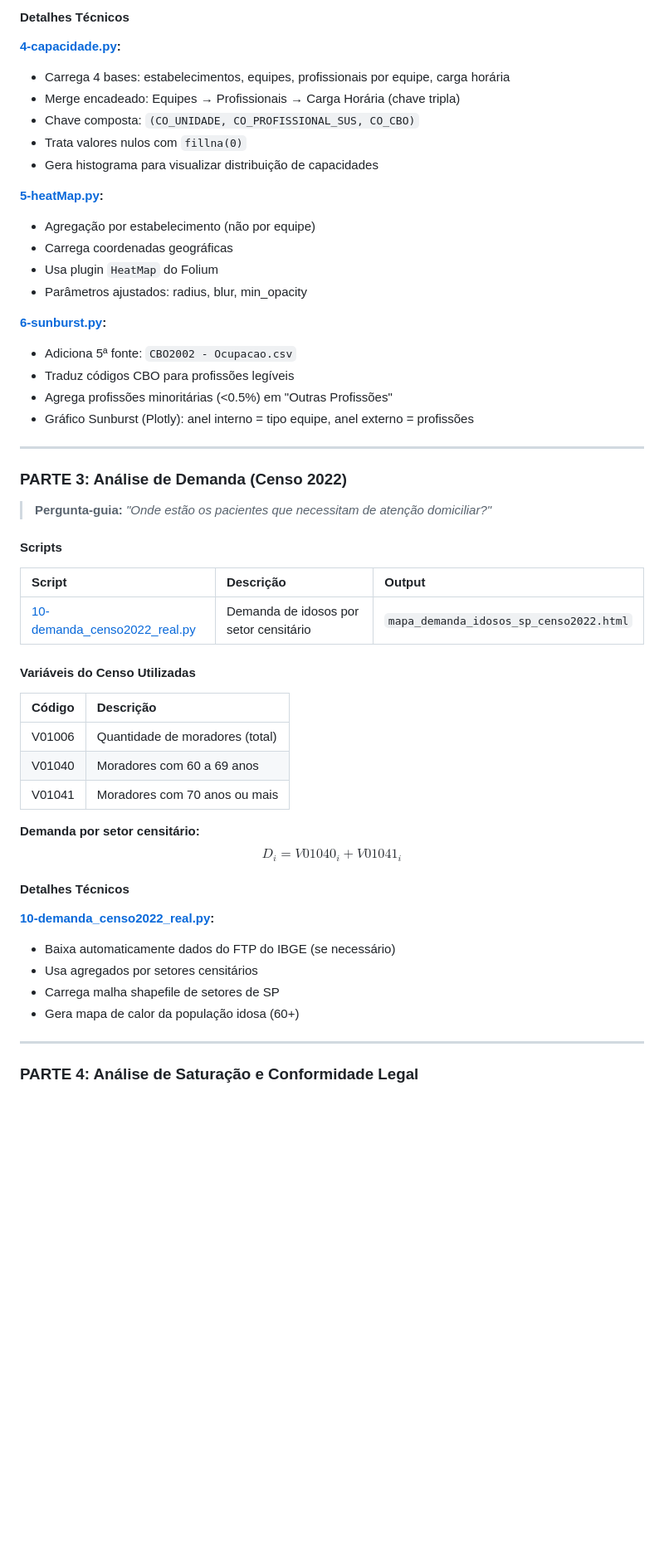
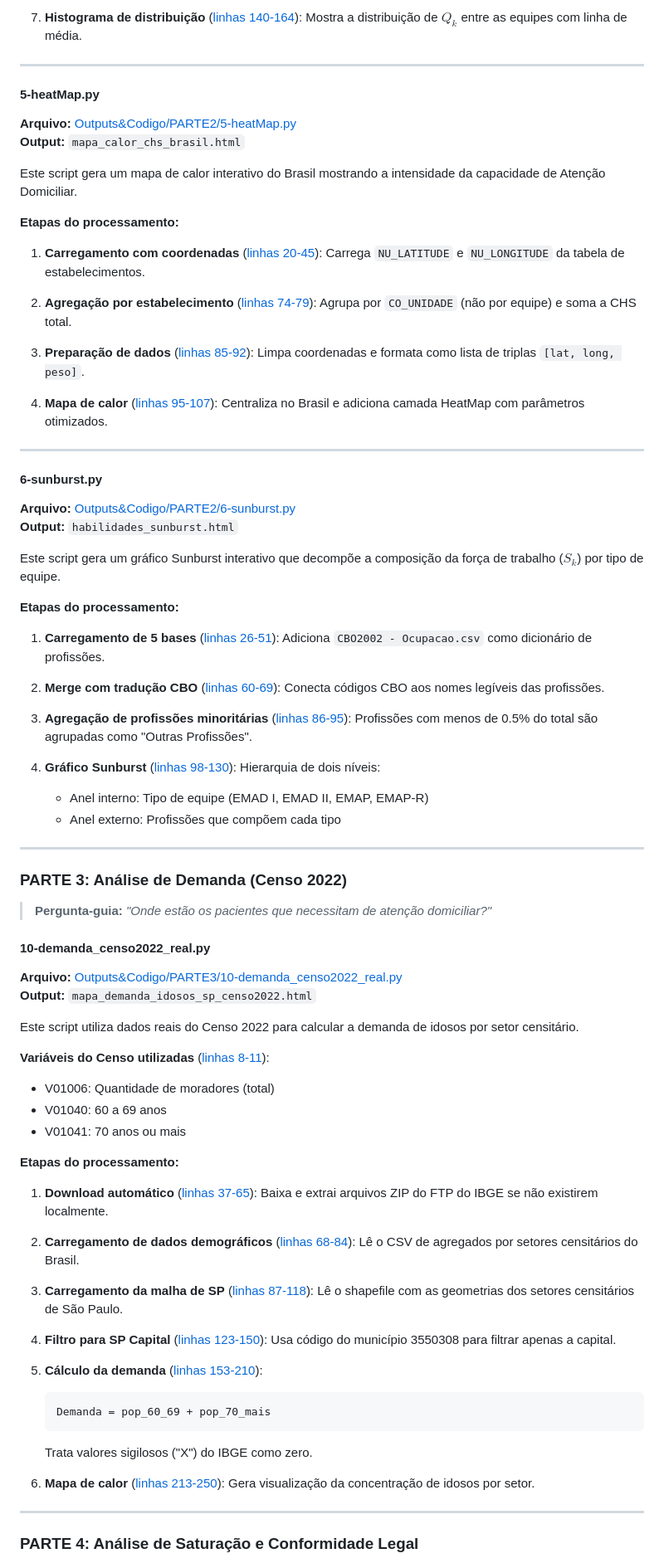
Before and after one commit to FerSuaiden/Fapesp---Otimiza-o-de-Rotas-Atendimento-Domiciliar, a Markdown page: README.md, the part around one of its changes. Shown at 83% size. GitHub-like rendering; blank space fills up the shorter version.

Commit message:
README completo com explicações detalhadas e links para linhas específicas do código

````diff
--- a/README.md
+++ b/README.md
@@ -227,24 +234,45 @@ graph LR
 
-#### Detalhes Técnicos
+7. **Histograma de distribuição** ([linhas 140-164](Outputs%26Codigo/PARTE2/4-capacidade.py#L140-L164)): Mostra a distribuição de $Q_k$ entre as equipes com linha de média.
 
-**[4-capacidade.py](Outputs%26Codigo/PARTE2/4-capacidade.py):**
-- Carrega 4 bases: estabelecimentos, equipes, profissionais por equipe, carga horária
-- Merge encadeado: Equipes → Profissionais → Carga Horária (chave tripla)
-- Chave composta: `(CO_UNIDADE, CO_PROFISSIONAL_SUS, CO_CBO)`
-- Trata valores nulos com `fillna(0)`
-- Gera histograma para visualizar distribuição de capacidades
+---
 
-**[5-heatMap.py](Outputs%26Codigo/PARTE2/5-heatMap.py):**
-- Agregação por estabelecimento (não por equipe)
-- Carrega coordenadas geográficas
-- Usa plugin `HeatMap` do Folium
-- Parâmetros ajustados: radius, blur, min_opacity
+#### 5-heatMap.py
 
-**[6-sunburst.py](Outputs%26Codigo/PARTE2/6-sunburst.py):**
-- Adiciona 5ª fonte: `CBO2002 - Ocupacao.csv`
-- Traduz códigos CBO para profissões legíveis
-- Agrega profissões minoritárias (<0.5%) em "Outras Profissões"
-- Gráfico Sunburst (Plotly): anel interno = tipo equipe, anel externo = profissões
+**Arquivo:** [Outputs&Codigo/PARTE2/5-heatMap.py](Outputs%26Codigo/PARTE2/5-heatMap.py)
+**Output:** `mapa_calor_chs_brasil.html`
+
+Este script gera um mapa de calor interativo do Brasil mostrando a intensidade da capacidade de Atenção Domiciliar.
+
+**Etapas do processamento:**
+
+1. **Carregamento com coordenadas** ([linhas 20-45](Outputs%26Codigo/PARTE2/5-heatMap.py#L20-L45)): Carrega `NU_LATITUDE` e `NU_LONGITUDE` da tabela de estabelecimentos.
+
+2. **Agregação por estabelecimento** ([linhas 74-79](Outputs%26Codigo/PARTE2/5-heatMap.py#L74-L79)): Agrupa por `CO_UNIDADE` (não por equipe) e soma a CHS total.
+
+3. **Preparação de dados** ([linhas 85-92](Outputs%26Codigo/PARTE2/5-heatMap.py#L85-L92)): Limpa coordenadas e formata como lista de triplas `[lat, long, peso]`.
+
+4. **Mapa de calor** ([linhas 95-107](Outputs%26Codigo/PARTE2/5-heatMap.py#L95-L107)): Centraliza no Brasil e adiciona camada HeatMap com parâmetros otimizados.
+
+---
+
+#### 6-sunburst.py
+
+**Arquivo:** [Outputs&Codigo/PARTE2/6-sunburst.py](Outputs%26Codigo/PARTE2/6-sunburst.py)
+**Output:** `habilidades_sunburst.html`
+
+Este script gera um gráfico Sunburst interativo que decompõe a composição da força de trabalho ($S_k$) por tipo de equipe.
+
+**Etapas do processamento:**
+
+1. **Carregamento de 5 bases** ([linhas 26-51](Outputs%26Codigo/PARTE2/6-sunburst.py#L26-L51)): Adiciona `CBO2002 - Ocupacao.csv` como dicionário de profissões.
+
+2. **Merge com tradução CBO** ([linhas 60-69](Outputs%26Codigo/PARTE2/6-sunburst.py#L60-L69)): Conecta códigos CBO aos nomes legíveis das profissões.
+
+3. **Agregação de profissões minoritárias** ([linhas 86-95](Outputs%26Codigo/PARTE2/6-sunburst.py#L86-L95)): Profissões com menos de 0.5% do total são agrupadas como "Outras Profissões".
+
+4. **Gráfico Sunburst** ([linhas 98-130](Outputs%26Codigo/PARTE2/6-sunburst.py#L98-L130)): Hierarquia de dois níveis:
+   - Anel interno: Tipo de equipe (EMAD I, EMAD II, EMAP, EMAP-R)
+   - Anel externo: Profissões que compõem cada tipo
 
 ---
 
@@ -252,30 +280,35 @@ graph LR
 
 > **Pergunta-guia:** *"Onde estão os pacientes que necessitam de atenção domiciliar?"*
 
-#### Scripts
+#### 10-demanda_censo2022_real.py
 
-| Script | Descrição | Output |
-|:---|:---|:---|
-| [10-demanda_censo2022_real.py](Outputs%26Codigo/PARTE3/10-demanda_censo2022_real.py) | Demanda de idosos por setor censitário | `mapa_demanda_idosos_sp_censo2022.html` |
+**Arquivo:** [Outputs&Codigo/PARTE3/10-demanda_censo2022_real.py](Outputs%26Codigo/PARTE3/10-demanda_censo2022_real.py)
+**Output:** `mapa_demanda_idosos_sp_censo2022.html`
 
-#### Variáveis do Censo Utilizadas
+Este script utiliza dados reais do Censo 2022 para calcular a demanda de idosos por setor censitário.
 
-| Código | Descrição |
-|:---|:---|
-| V01006 | Quantidade de moradores (total) |
-| V01040 | Moradores com 60 a 69 anos |
-| V01041 | Moradores com 70 anos ou mais |
+**Variáveis do Censo utilizadas** ([linhas 8-11](Outputs%26Codigo/PARTE3/10-demanda_censo2022_real.py#L8-L11)):
+- V01006: Quantidade de moradores (total)
+- V01040: 60 a 69 anos
+- V01041: 70 anos ou mais
 
-**Demanda por setor censitário:**
-$$D_i = V01040_i + V01041_i$$
+**Etapas do processamento:**
 
-#### Detalhes Técnicos
+1. **Download automático** ([linhas 37-65](Outputs%26Codigo/PARTE3/10-demanda_censo2022_real.py#L37-L65)): Baixa e extrai arquivos ZIP do FTP do IBGE se não existirem localmente.
 
-**[10-demanda_censo2022_real.py](Outputs%26Codigo/PARTE3/10-demanda_censo2022_real.py):**
-- Baixa automaticamente dados do FTP do IBGE (se necessário)
-- Usa agregados por setores censitários
-- Carrega malha shapefile de setores de SP
-- Gera mapa de calor da população idosa (60+)
+2. **Carregamento de dados demográficos** ([linhas 68-84](Outputs%26Codigo/PARTE3/10-demanda_censo2022_real.py#L68-L84)): Lê o CSV de agregados por setores censitários do Brasil.
+
+3. **Carregamento da malha de SP** ([linhas 87-118](Outputs%26Codigo/PARTE3/10-demanda_censo2022_real.py#L87-L118)): Lê o shapefile com as geometrias dos setores censitários de São Paulo.
+
+4. **Filtro para SP Capital** ([linhas 123-150](Outputs%26Codigo/PARTE3/10-demanda_censo2022_real.py#L123-L150)): Usa código do município 3550308 para filtrar apenas a capital.
+
+5. **Cálculo da demanda** ([linhas 153-210](Outputs%26Codigo/PARTE3/10-demanda_censo2022_real.py#L153-L210)):
+   ```
+   Demanda = pop_60_69 + pop_70_mais
+   ```
+   Trata valores sigilosos ("X") do IBGE como zero.
+
+6. **Mapa de calor** ([linhas 213-250](Outputs%26Codigo/PARTE3/10-demanda_censo2022_real.py#L213-L250)): Gera visualização da concentração de idosos por setor.
 
 ---
 
````
Also changed, not shown: other parts of README.md (+98 -153 lines).
